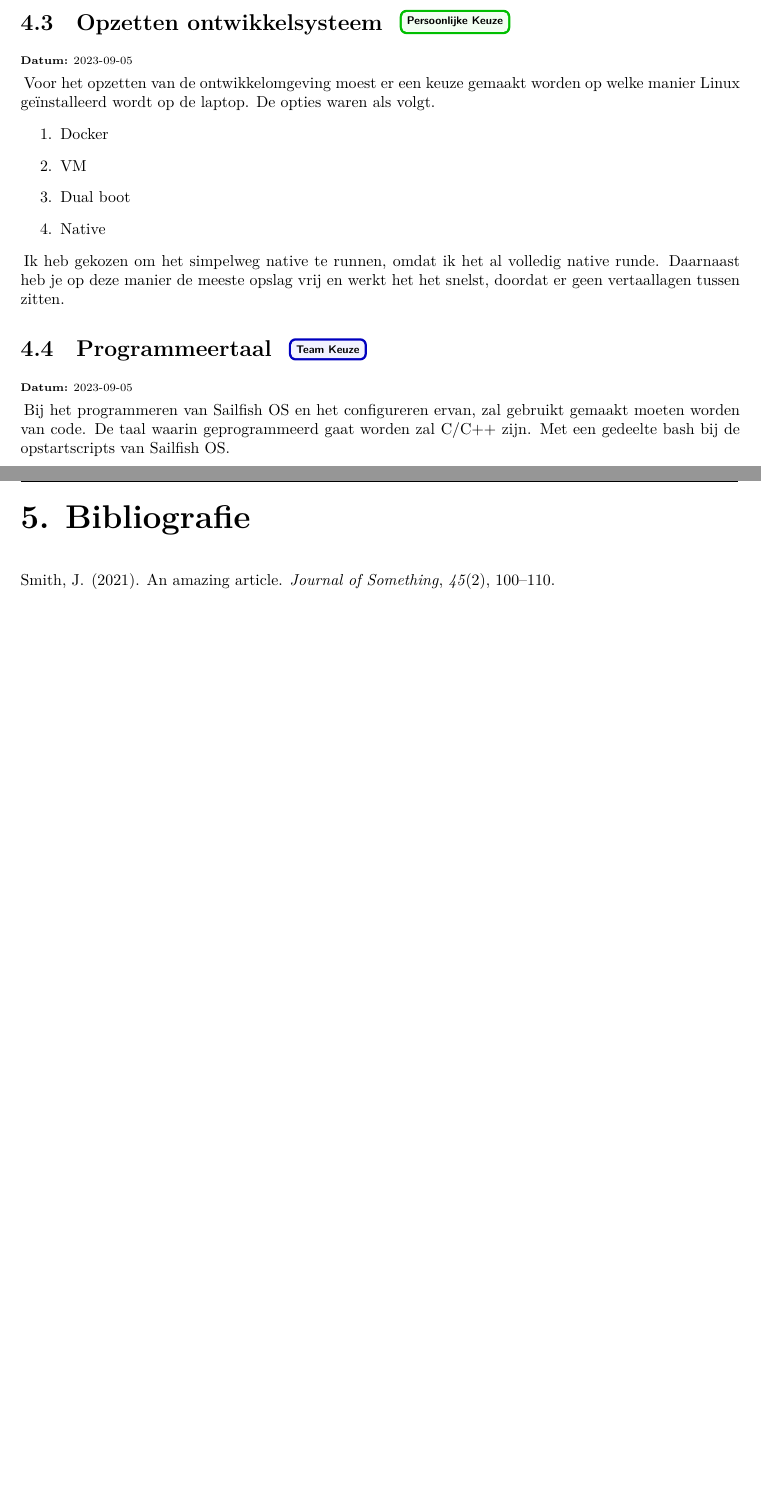
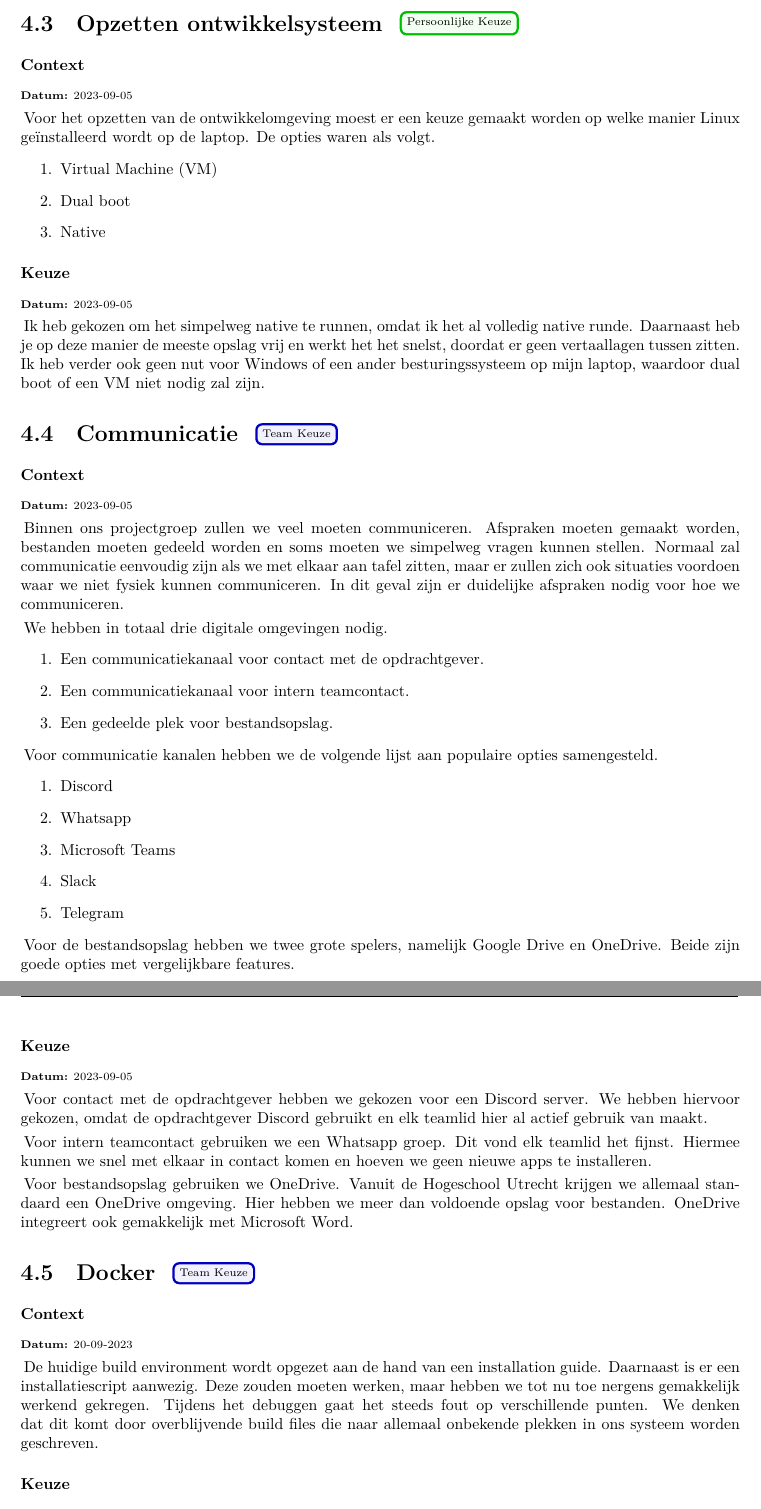
Before and after one commit to Vvamp/InnoGilde2324, a LaTeX thesis (Verantwoordingsdocument.tex): two parts of pages 6 and 7 of 8 before the commit and two parts of pages 6 and 7 of 9 after it, joined at a grey line, cut so that both start at the same text, the shorter picture padded with empty space. Compiled offline with XeLaTeX.

Commit message:
add chapter docker and communication

```diff
--- a/Verantwoordingsdocument.tex
+++ b/Verantwoordingsdocument.tex
@@ -2,7 +2,7 @@
 %!TEX encoding = UTF-8 Unicode
 \documentclass[a4paper]{report}
 %\usepackage[date=short,backend=biber]{apa}
-\usepackage{hyperref}
+\usepackage[hidelinks]{hyperref}
 \usepackage{apacite}
 \usepackage[dutch]{babel}
 \usepackage[a4paper, left=1in, right=1in, top=1in, bottom=.8in]{geometry}
@@ -17,6 +17,7 @@
 \usepackage{nameref}
 \usepackage{tcolorbox}
 \usepackage{textcomp}
+\usepackage{helvet}
 
 % Styling
 \pagestyle{fancy}
@@ -184,19 +226,77 @@ Hoewel dit een afwijkende keuze is van de rest van mijn team, vond iedereen het
 
 \personalchoice{Opzetten ontwikkelsysteem}
+\subsubsection{Context}
 \timestamp{2023-09-05}
 Voor het opzetten van de ontwikkelomgeving moest er een keuze gemaakt worden op welke manier Linux geïnstalleerd wordt op de laptop.
 De opties waren als volgt.
 \begin{enumerate}
-  \item Docker
-  \item VM
+  \item Virtual Machine (VM)
   \item Dual boot
   \item Native
 \end{enumerate}
 
+\subsubsection{Keuze}
+\timestamp{2023-09-05}
 Ik heb gekozen om het simpelweg native te runnen, omdat ik het al volledig native runde.
  Daarnaast heb je op deze manier de meeste opslag vrij en werkt het het snelst, doordat er geen vertaallagen tussen zitten.
+Ik heb verder ook geen nut voor Windows of een ander besturingssysteem op mijn laptop, waardoor dual boot of een VM niet nodig zal zijn.
 
-% \section{Team Keuzes}
-\teamchoice{Programmeertaal}
+\teamchoice{Communicatie}
+\subsubsection{Context}
 \timestamp{2023-09-05}
-Bij het programmeren van Sailfish OS en het configureren ervan, zal gebruikt gemaakt moeten worden van code. De taal waarin geprogrammeerd gaat worden zal C/C++ zijn. Met een gedeelte bash bij de opstartscripts van Sailfish OS.
+Binnen ons projectgroep zullen we veel moeten communiceren. Afspraken moeten gemaakt worden, bestanden moeten gedeeld worden en soms moeten we simpelweg vragen kunnen stellen.
+Normaal zal communicatie eenvoudig zijn als we met elkaar aan tafel zitten, maar er zullen zich ook situaties voordoen waar we niet fysiek kunnen communiceren.
+In dit geval zijn er duidelijke afspraken nodig voor hoe we communiceren.
+\par \smallskip
+We hebben in totaal drie digitale omgevingen nodig.
+\begin{enumerate}
+  \item Een communicatiekanaal voor contact met de opdrachtgever.
+  \item Een communicatiekanaal voor intern teamcontact.
+  \item Een gedeelde plek voor bestandsopslag.
+\end{enumerate}
+
+Voor communicatie kanalen hebben we de volgende lijst aan populaire opties samengesteld.
+\begin{enumerate}
+  \item Discord
+  \item Whatsapp
+  \item Microsoft Teams
+  \item Slack
+  \item Telegram
+\end{enumerate}
+
+Voor de bestandsopslag hebben we twee grote spelers, namelijk Google Drive en OneDrive.
+Beide zijn goede opties met vergelijkbare features.
+
+\subsubsection{Keuze}
+\timestamp{2023-09-05}
+Voor contact met de opdrachtgever hebben we gekozen voor een Discord server.
+We hebben hiervoor gekozen, omdat de opdrachtgever Discord gebruikt en elk teamlid hier al actief gebruik van maakt.
+\par \smallskip
+Voor intern teamcontact gebruiken we een Whatsapp groep. Dit vond elk teamlid het fijnst. Hiermee kunnen we snel met elkaar in contact komen en hoeven we geen nieuwe apps te installeren.
+\par \smallskip
+Voor bestandsopslag gebruiken we OneDrive. Vanuit de Hogeschool Utrecht krijgen we allemaal standaard een OneDrive omgeving.
+Hier hebben we meer dan voldoende opslag voor bestanden. OneDrive integreert ook gemakkelijk met Microsoft Word.
+
+
+% \teamchoice{Programmeertaal}
+% \subsubsection{Context}
+% \timestamp{2023-09-05}
+% Gedurende het project zullen we veel moeten programmeren. Hiervoor is een breed scala aan mogelijkheden.
+
+% \subsubsection{Keuze}
+% \timestamp{2023-09-05}
+% De taal waarin geprogrammeerd gaat worden zal voornamelijk C/C++ zijn. Met een gedeelte bash bij de opstartscripts van Sailfish OS.
+% Deze keuze is gemaakt door de oorspronkelijke ontwikkelaars van SailfishOS, LineageOS en de ontwikkelgroep van afgelopen jaar.
+% Wij hebben besloten deze keuze aan te houden, omdat er geen goed concreet voordeel is om de programmeertaal te veranderen. Daarnaast zou dit problemen veroorzaken en veel tijd kosten.
+
+
+\teamchoice{Docker}
+\subsubsection{Context}
+\timestamp{20-09-2023}
+De huidige build environment wordt opgezet aan de hand van een installation guide.
+Daarnaast is er een installatiescript aanwezig.
+Deze zouden moeten werken, maar hebben we tot nu toe nergens gemakkelijk werkend gekregen.
+Tijdens het debuggen gaat het steeds fout op verschillende punten. We denken dat dit komt door overblijvende build files die naar allemaal onbekende plekken in ons systeem worden geschreven.
+
+\subsubsection{Keuze}
+\timestamp{20-09-2023}
@@ -203,7 +308,8 @@ Bij het programmeren van Sailfish OS en het configureren ervan, zal gebruikt gem
 
 
 \chapter{Bibliografie}
-\nocite{*} % This includes all entries from the .bib file, even if they're not cited in the document
+\textit{Nog te doen...}
+%\nocite{*} % This includes all entries from the .bib file, even if they're not cited in the document
 \begingroup
 \renewcommand{\chapter}[2]{} % Removes the 'Chapter' heading
 \renewcommand{\addcontentsline}[3]{} % Prevents adding this specific entry to TOC
```
Also changed, not shown: bronnen.bib (+8 -8 lines), Images/fairphone.jpg (added), Images/fairphone.png (added), Images/placeholder.png (added), Verantwoordingsdocument.tex (97 more changed lines).
